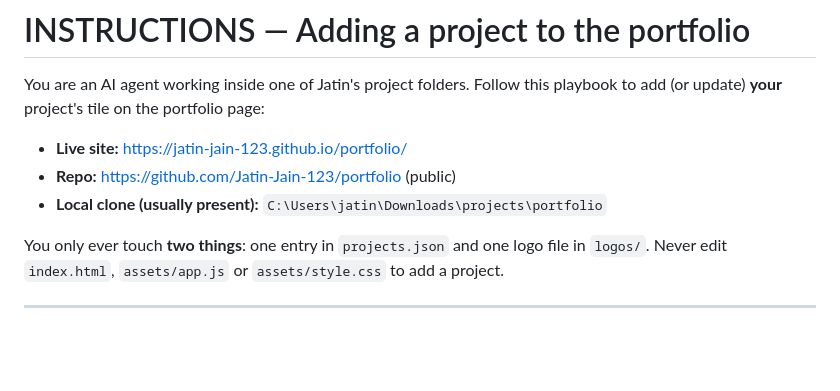
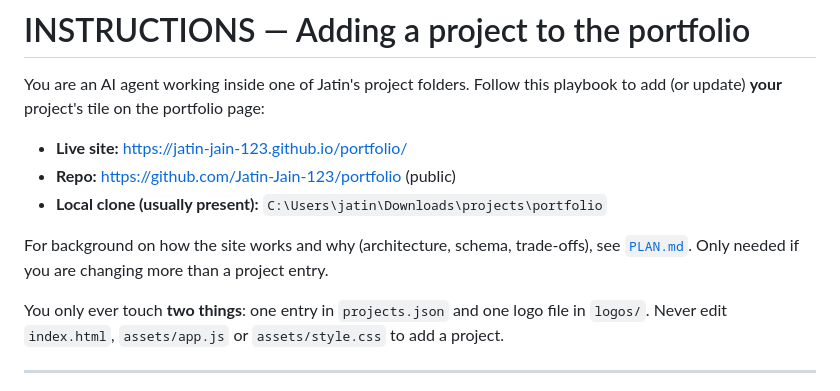
Before and after one commit to Jatin-Jain-123/portfolio, a Markdown page: INSTRUCTIONS.md, the part around the change. GitHub-like rendering; blank space fills up the shorter version.

```diff
--- a/INSTRUCTIONS.md
+++ b/INSTRUCTIONS.md
@@ -5,6 +5,8 @@ You are an AI agent working inside one of Jatin's project folders. Follow this p
 - **Live site:** https://jatin-jain-123.github.io/portfolio/
 - **Repo:** https://github.com/Jatin-Jain-123/portfolio (public)
 - **Local clone (usually present):** `C:\Users\jatin\Downloads\projects\portfolio`
+
+For background on how the site works and why (architecture, schema, trade-offs), see [`PLAN.md`](PLAN.md). Only needed if you are changing more than a project entry.
 
 You only ever touch **two things**: one entry in `projects.json` and one logo file in `logos/`. Never edit `index.html`, `assets/app.js` or `assets/style.css` to add a project.
 
```
Also changed, not shown: PLAN.md (added, +253 -0 lines), 1 other file.
